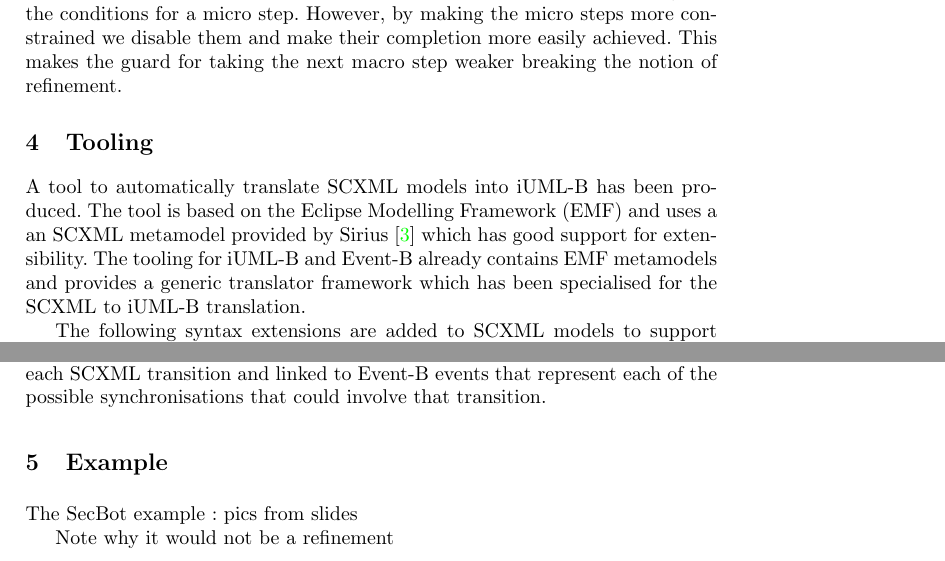
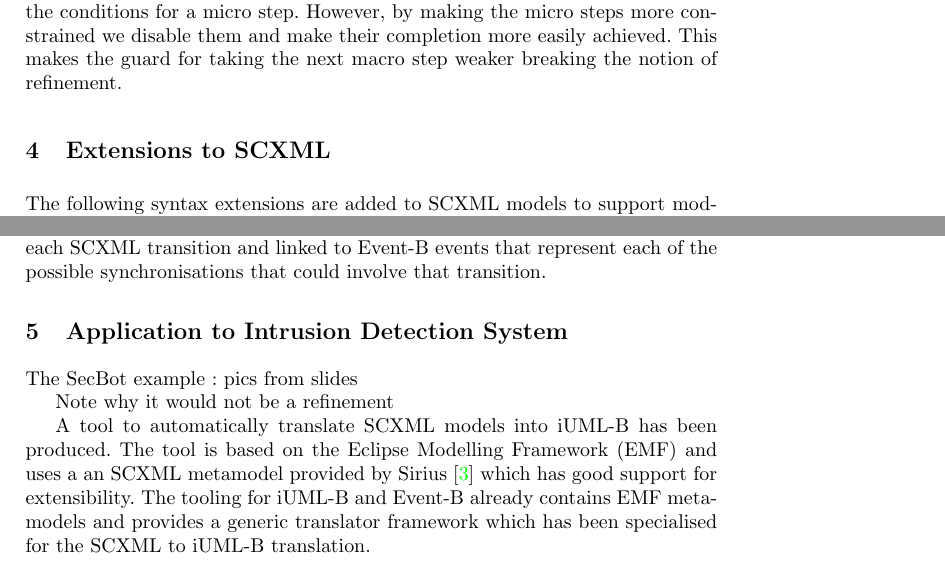
Before and after one commit to kmorris3/rodin_scxml_plugin, a LaTeX paper (manuscripts/ICTAC2018/SCXMLREF.tex, which reads manuscripts/ICTAC2018/sections/example.tex, manuscripts/ICTAC2018/sections/tooling.tex): two parts of pages 8 and 9 of 10, joined at a grey line, cut so that both start at the same text. Compiled offline with pdfLaTeX.

Commit message:
re-title, tooling and example sections, add stuff about proof to example

```diff
--- a/manuscripts/ICTAC2018/sections/example.tex
+++ b/manuscripts/ICTAC2018/sections/example.tex
@@ -1,7 +1,9 @@
 % !TEX root = ../SCXMLREF.tex
 
-\section{Example}
+\section{Application to Intrusion Detection System}
 \label{sec:example}
 The SecBot example : pics from slides
 
 Note why it would not be a refinement
+
+A tool to automatically translate \SCXML models into \iUMLB has been produced. The tool is based on the Eclipse Modelling Framework (EMF) and uses a an \SCXML metamodel provided by Sirius~\cite{siriuswebsite} which has good support for extensibility. The tooling for \iUMLB and \EventB already contains EMF metamodels and provides a generic translator framework which has been specialised for the \SCXML to \iUMLB translation.
--- a/manuscripts/ICTAC2018/sections/tooling.tex
+++ b/manuscripts/ICTAC2018/sections/tooling.tex
@@ -1,9 +1,7 @@
 % !TEX root = ../SCXMLREF.tex
 
-\section{Tooling}
-\label{sec:tooling}
-
-A tool to automatically translate \SCXML models into \iUMLB has been produced. The tool is based on the Eclipse Modelling Framework (EMF) and uses a an \SCXML metamodel provided by Sirius~\cite{siriuswebsite} which has good support for extensibility. The tooling for \iUMLB and \EventB already contains EMF metamodels and provides a generic translator framework which has been specialised for the \SCXML to \iUMLB translation.
+\section{Extensions to SCXML}
+\label{sec:extensions}
 
 The following syntax extensions are added to \SCXML models to support modelling features needed in \iUMLB/\EventB. These extensions are prefixed with `iumlb:' in order to distinguish them from the scxml XML parser. (So that they are ignored by \SCXML simulation tools).
 %They are loaded by EMF as generic feature maps (‘Any’ for contained elements and ‘AnyAttribute’ for attributes).
```
Also changed, not shown: manuscripts/ICTAC2018/sections/example.tex (12 more changed lines).
